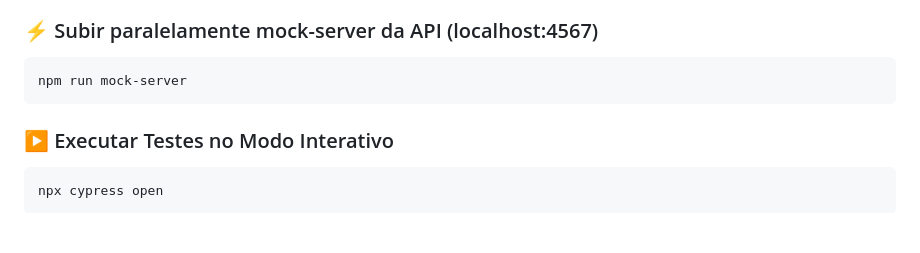
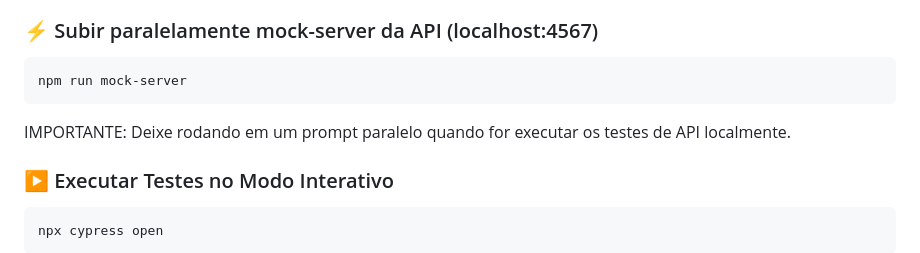
Before and after one commit to dieneslab/automacao_cypress, a Markdown page: README.md, the part around the change. Drawn GitHub-style; blank space fills up the shorter version.

Commit message:
Aviso adicionado no README

````diff
--- a/README.md
+++ b/README.md
@@ -78,6 +78,8 @@ CYPRESS_PASSWORD=password_senha
 npm run mock-server
 ```
 
+IMPORTANTE: Deixe rodando em um prompt paralelo quando for executar os testes de API localmente.
+
 ### ▶️ Executar Testes no Modo Interativo
 
 ```sh
````
